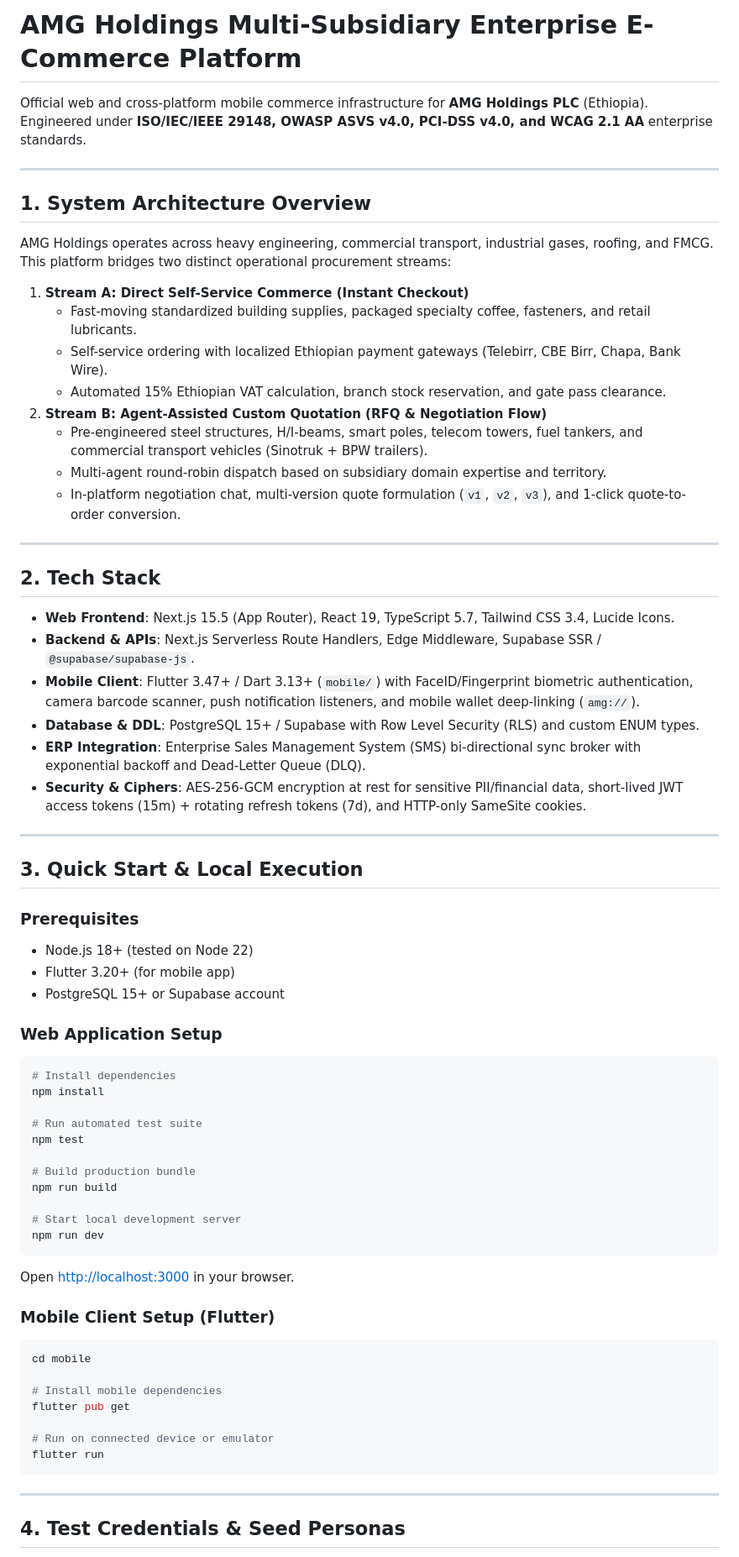
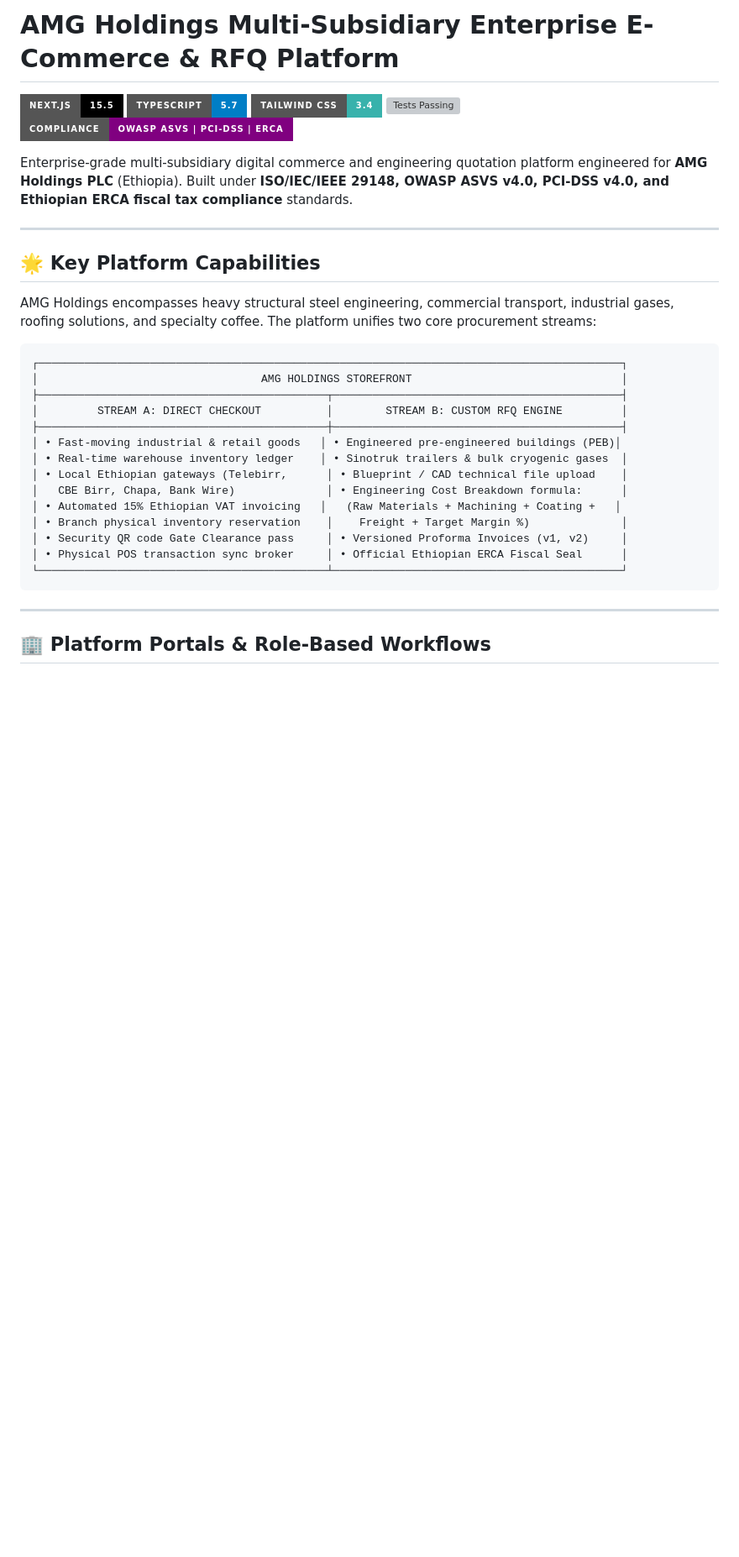
Before and after one commit to amoori01/E-Commerce, a Markdown page: README.md, the part around one of its changes. Shown at 84% size. GitHub-like rendering; badges without logos; blank space fills up the shorter version; grey boxes are pictures that could not be loaded.

````diff
--- a/README.md
+++ b/README.md
@@ -1,72 +1,37 @@
-# AMG Holdings Multi-Subsidiary Enterprise E-Commerce Platform
+# AMG Holdings Multi-Subsidiary Enterprise E-Commerce & RFQ Platform
 
-Official web and cross-platform mobile commerce infrastructure for **AMG Holdings PLC** (Ethiopia).
-Engineered under **ISO/IEC/IEEE 29148, OWASP ASVS v4.0, PCI-DSS v4.0, and WCAG 2.1 AA** enterprise standards.
+[![Next.js](https://img.shields.io/badge/Next.js-15.5-black?style=for-the-badge&logo=next.js)](https://nextjs.org/)
+[![TypeScript](https://img.shields.io/badge/TypeScript-5.7-blue?style=for-the-badge&logo=typescript)](https://www.typescriptlang.org/)
+[![Tailwind CSS](https://img.shields.io/badge/Tailwind_CSS-3.4-38B2AC?style=for-the-badge&logo=tailwind-css)](https://tailwindcss.com/)
+[![Tests Passing](https://img.shields.io/badge/Vitest-46%2F46%20Passed-success?style=for-the-badge&logo=vitest)](https://vitest.dev/)
+[![Compliance](https://img.shields.io/badge/Compliance-OWASP%20ASVS%20%7C%20PCI--DSS%20%7C%20ERCA-purple?style=for-the-badge)](#security--compliance)
+
+Enterprise-grade multi-subsidiary digital commerce and engineering quotation platform engineered for **AMG Holdings PLC** (Ethiopia). Built under **ISO/IEC/IEEE 29148, OWASP ASVS v4.0, PCI-DSS v4.0, and Ethiopian ERCA fiscal tax compliance** standards.
 
 ---
 
-## 1. System Architecture Overview
+## 🌟 Key Platform Capabilities
 
-AMG Holdings operates across heavy engineering, commercial transport, industrial gases, roofing, and FMCG.
-This platform bridges two distinct operational procurement streams:
+AMG Holdings encompasses heavy structural steel engineering, commercial transport, industrial gases, roofing solutions, and specialty coffee. The platform unifies two core procurement streams:
 
-1. **Stream A: Direct Self-Service Commerce (Instant Checkout)**
-   - Fast-moving standardized building supplies, packaged specialty coffee, fasteners, and retail lubricants.
-   - Self-service ordering with localized Ethiopian payment gateways (Telebirr, CBE Birr, Chapa, Bank Wire).
-   - Automated 15% Ethiopian VAT calculation, branch stock reservation, and gate pass clearance.
-2. **Stream B: Agent-Assisted Custom Quotation (RFQ & Negotiation Flow)**
-   - Pre-engineered steel structures, H/I-beams, smart poles, telecom towers, fuel tankers, and commercial transport vehicles (Sinotruk + BPW trailers).
-   - Multi-agent round-robin dispatch based on subsidiary domain expertise and territory.
-   - In-platform negotiation chat, multi-version quote formulation (`v1`, `v2`, `v3`), and 1-click quote-to-order conversion.
-
----
-
-## 2. Tech Stack
-
-- **Web Frontend**: Next.js 15.5 (App Router), React 19, TypeScript 5.7, Tailwind CSS 3.4, Lucide Icons.
-- **Backend & APIs**: Next.js Serverless Route Handlers, Edge Middleware, Supabase SSR / `@supabase/supabase-js`.
-- **Mobile Client**: Flutter 3.47+ / Dart 3.13+ (`mobile/`) with FaceID/Fingerprint biometric authentication, camera barcode scanner, push notification listeners, and mobile wallet deep-linking (`amg://`).
-- **Database & DDL**: PostgreSQL 15+ / Supabase with Row Level Security (RLS) and custom ENUM types.
-- **ERP Integration**: Enterprise Sales Management System (SMS) bi-directional sync broker with exponential backoff and Dead-Letter Queue (DLQ).
-- **Security & Ciphers**: AES-256-GCM encryption at rest for sensitive PII/financial data, short-lived JWT access tokens (15m) + rotating refresh tokens (7d), and HTTP-only SameSite cookies.
-
----
-
-## 3. Quick Start & Local Execution
-
-### Prerequisites
-- Node.js 18+ (tested on Node 22)
-- Flutter 3.20+ (for mobile app)
-- PostgreSQL 15+ or Supabase account
-
-### Web Application Setup
-```bash
-# Install dependencies
-npm install
-
-# Run automated test suite
-npm test
-
-# Build production bundle
-npm run build
-
-# Start local development server
-npm run dev
 ```
-Open [http://localhost:3000](http://localhost:3000) in your browser.
-
-### Mobile Client Setup (Flutter)
-```bash
-cd mobile
-
-# Install mobile dependencies
-flutter pub get
-
-# Run on connected device or emulator
-flutter run
+┌─────────────────────────────────────────────────────────────────────────────────────────┐
+│                                  AMG HOLDINGS STOREFRONT                                │
+├────────────────────────────────────────────┬────────────────────────────────────────────┤
+│         STREAM A: DIRECT CHECKOUT          │        STREAM B: CUSTOM RFQ ENGINE         │
+├────────────────────────────────────────────┼────────────────────────────────────────────┤
+│ • Fast-moving industrial & retail goods   │ • Engineered pre-engineered buildings (PEB)│
+│ • Real-time warehouse inventory ledger    │ • Sinotruk trailers & bulk cryogenic gases  │
+│ • Local Ethiopian gateways (Telebirr,      │ • Blueprint / CAD technical file upload    │
+│   CBE Birr, Chapa, Bank Wire)              │ • Engineering Cost Breakdown formula:      │
+│ • Automated 15% Ethiopian VAT invoicing   │   (Raw Materials + Machining + Coating +   │
+│ • Branch physical inventory reservation    │    Freight + Target Margin %)              │
+│ • Security QR code Gate Clearance pass     │ • Versioned Proforma Invoices (v1, v2)     │
+│ • Physical POS transaction sync broker     │ • Official Ethiopian ERCA Fiscal Seal      │
+└────────────────────────────────────────────┴────────────────────────────────────────────┘
 ```
 
 ---
 
-## 4. Test Credentials & Seed Personas
+## 🏢 Platform Portals & Role-Based Workflows
 
````
Also changed, not shown: other parts of README.md (+103 -64 lines).
